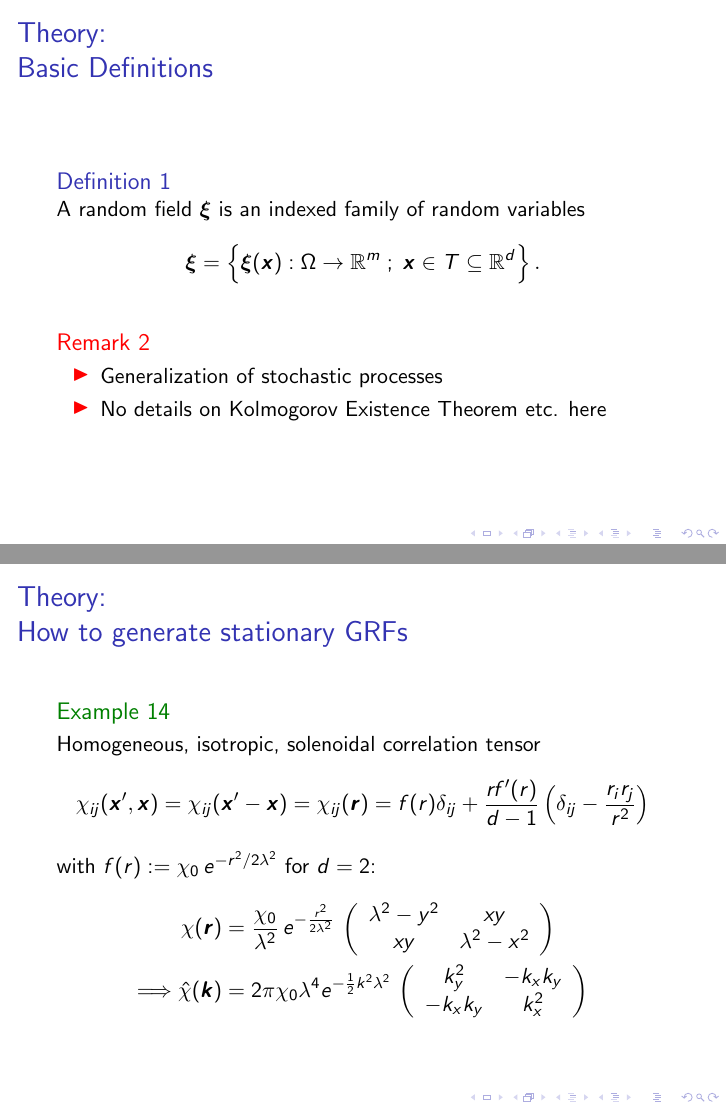
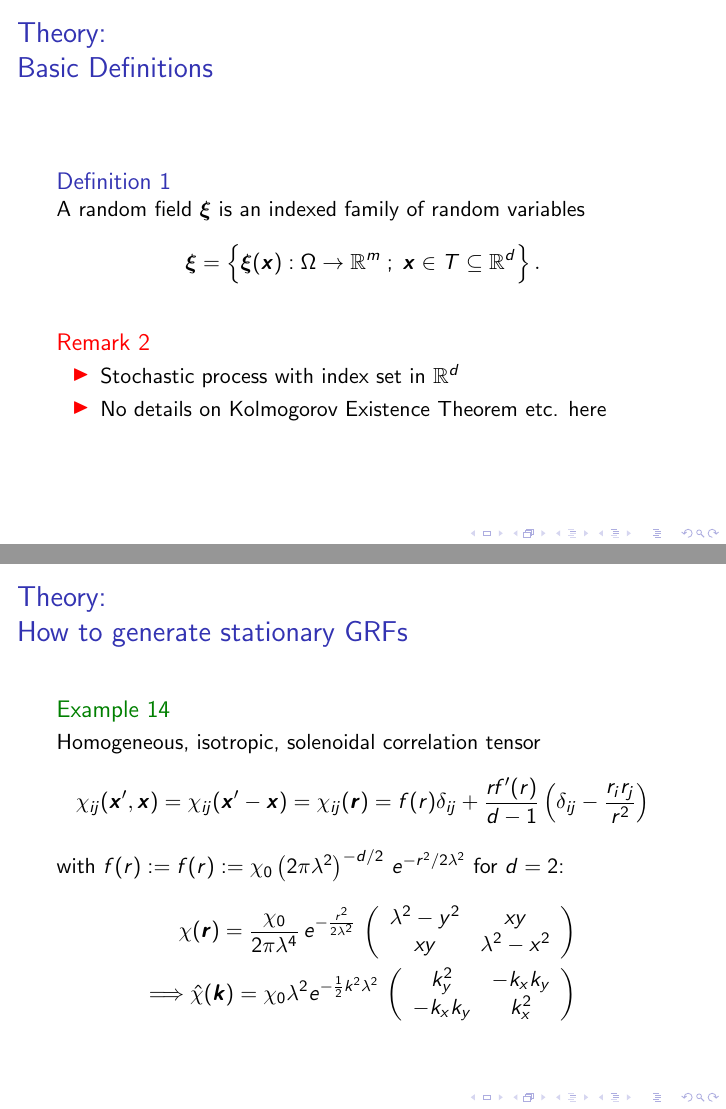
Before and after one commit to TimoSchorlepp/grf, LaTeX slides (grf.tex): pages 5 and 17 of 28, joined at a grey line. Compiled offline with pdfLaTeX; a LaTeX package or settings file that is missing is left out.

Commit message:
Minor adjustments in slides, fix normalization constant for correlation function

```diff
--- a/grf.tex
+++ b/grf.tex
@@ -73,7 +73,7 @@ A random field $\vec{\xi}$ is an indexed family of random variables
 \end{block}
 \begin{alertblock}{Remark 2}
 \begin{itemize}
-\item Generalization of stochastic processes
+\item Stochastic process with index set in $\mathbb{R}^d$
 \item No details on Kolmogorov Existence Theorem etc. here
 \end{itemize}
 \end{alertblock}
@@ -225,14 +225,14 @@ Homogeneous, isotropic, solenoidal correlation tensor
 \begin{align*}
 \chi_{ij}(\vec{x}', \vec{x}) = \chi_{ij}(\vec{x}'-\vec{x}) = \chi_{ij}(\vec{r}) = f(r) \delta_{ij} + \frac{r f'(r)}{d-1} \left( \delta_{ij}-\frac{r_i r_j}{r^2}\right)
 \end{align*}
-with $f(r) := \chi_0 \, e^{-r^2/2\lambda^2}$ for $d=2$:
+with $f(r) := f(r) := \chi_0\left(2 \pi \lambda^2 \right)^{-d/2} \, e^{-r^2/2\lambda^2}$ for $d=2$:
 \begin{align*}
-\chi(\vec r) &= \frac{\chi_0}{\lambda^2} \,
+\chi(\vec r) = \frac{\chi_0}{2 \pi \lambda^4} \,
 e^{-\frac{r^2}{2\lambda^2}} \, \left(\begin{array}{cc}
 \lambda^2 - y^2 & x y \\
 x y & \lambda^2 - x^2
 \end{array}\right)\\
-\Longrightarrow \hat{\chi}(\vec{k}) &= 2\pi \chi_0 \lambda^4 e^{-\frac{1}{2} k^2 \lambda^2} \,
+\Longrightarrow \hat{\chi}(\vec{k}) = \chi_0 \lambda^2 e^{-\frac{1}{2} k^2 \lambda^2} \,
 \left(\begin{array}{cc}
 k_y^2 & -k_x k_y\\
 -k_x k_y & k_x^2
```
Also changed, not shown: grf.pdf, grf.tex (6 more changed lines), 1 other file.
